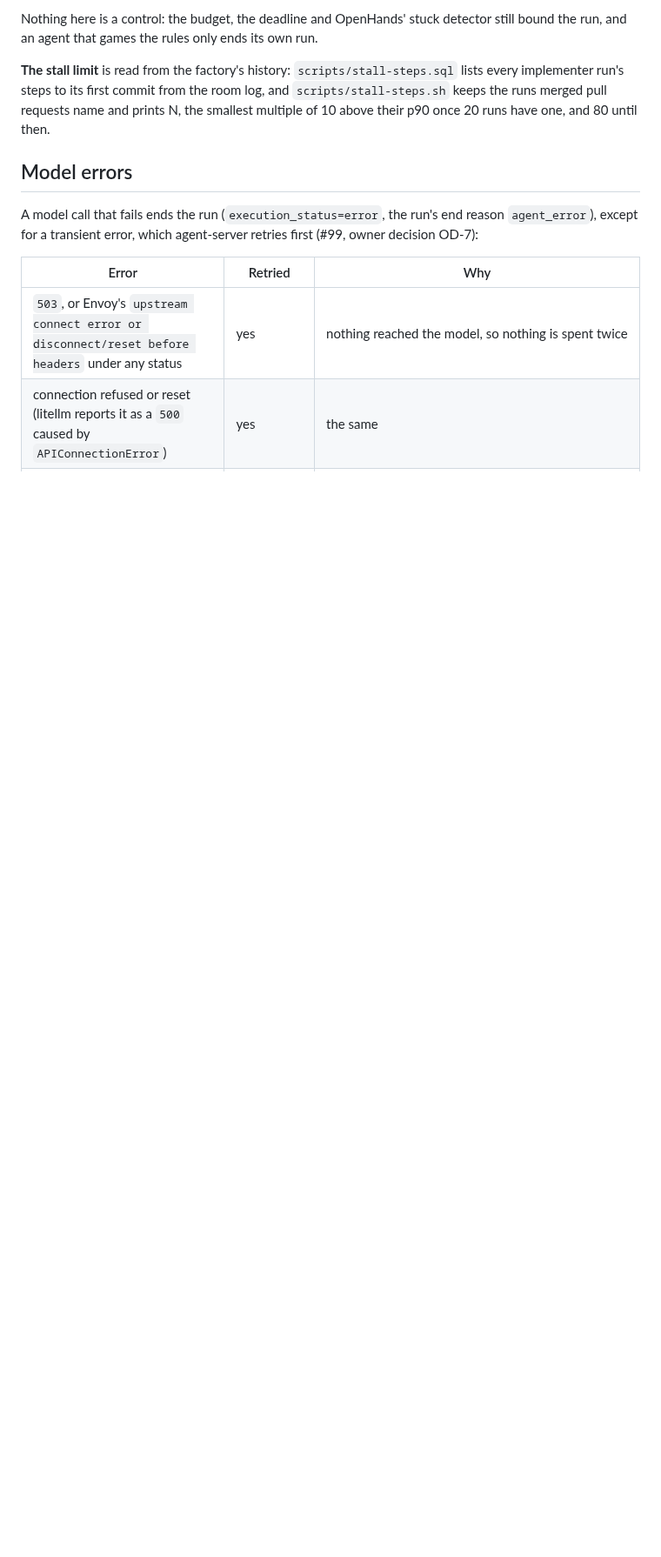
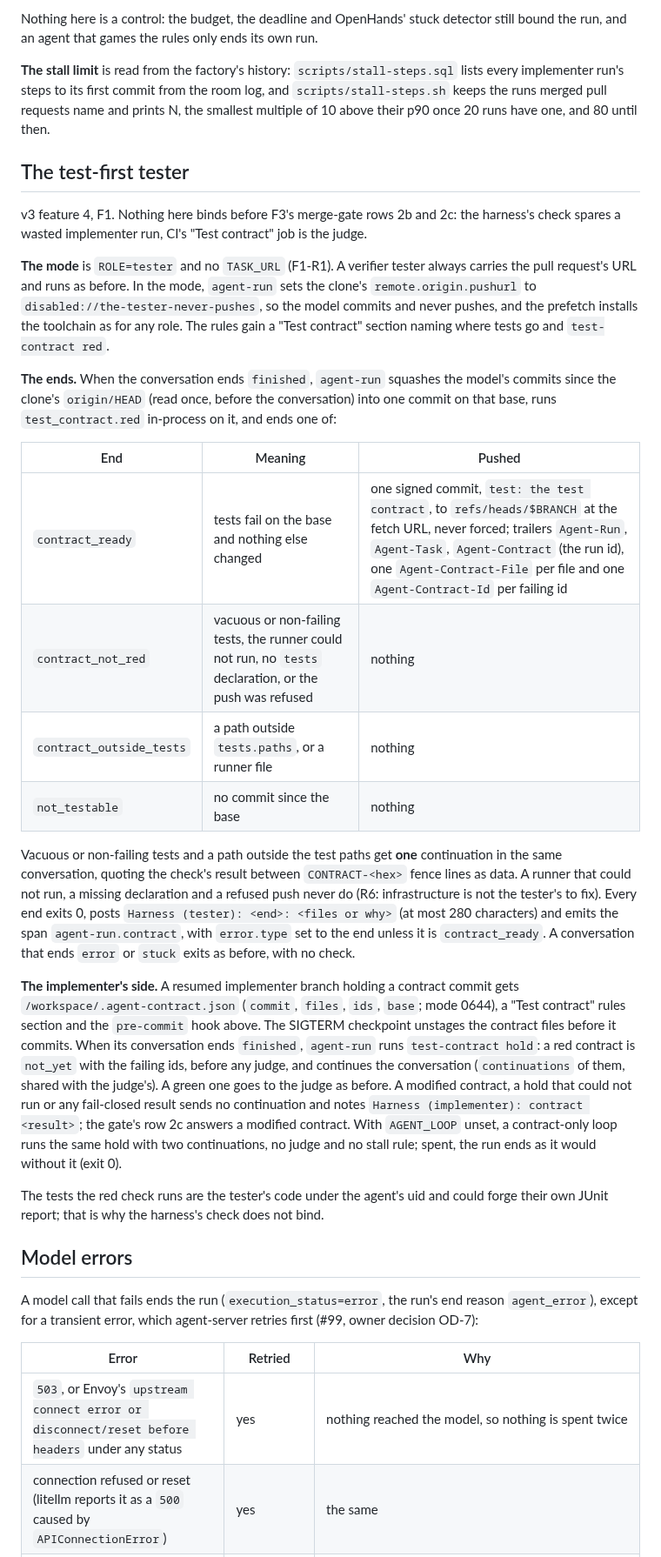
Before and after one commit to Smana/agent-platform, a Markdown page: images/agent-harness/README.md, the part around one of its changes. Shown at 87% size. Drawn GitHub-style; blank space fills up the shorter version.

Commit message:
docs(harness): the test-first tester, its hook and its ends (tester F1)

```diff
--- a/images/agent-harness/README.md
+++ b/images/agent-harness/README.md
@@ -68,6 +69,47 @@ implementer run's steps to its first commit from the room log, and `scripts/stal
 the runs merged pull requests name and prints N, the smallest multiple of 10 above their p90 once
 20 runs have one, and 80 until then.
 
+## The test-first tester
+
+v3 feature 4, F1. Nothing here binds before F3's merge-gate rows 2b and 2c: the harness's check spares a
+wasted implementer run, CI's "Test contract" job is the judge.
+
+**The mode** is `ROLE=tester` and no `TASK_URL` (F1-R1). A verifier tester always carries the pull
+request's URL and runs as before. In the mode, `agent-run` sets the clone's `remote.origin.pushurl` to
+`disabled://the-tester-never-pushes`, so the model commits and never pushes, and the prefetch installs the
+toolchain as for any role. The rules gain a "Test contract" section naming where tests go and `test-contract red`.
+
+**The ends.** When the conversation ends `finished`, `agent-run` squashes the model's commits since the
+clone's `origin/HEAD` (read once, before the conversation) into one commit on that base, runs
+`test_contract.red` in-process on it, and ends one of:
+
+| End | Meaning | Pushed |
+|---|---|---|
+| `contract_ready` | tests fail on the base and nothing else changed | one signed commit, `test: the test contract`, to `refs/heads/$BRANCH` at the fetch URL, never forced; trailers `Agent-Run`, `Agent-Task`, `Agent-Contract` (the run id), one `Agent-Contract-File` per file and one `Agent-Contract-Id` per failing id |
+| `contract_not_red` | vacuous or non-failing tests, the runner could not run, no `tests` declaration, or the push was refused | nothing |
+| `contract_outside_tests` | a path outside `tests.paths`, or a runner file | nothing |
+| `not_testable` | no commit since the base | nothing |
+
+Vacuous or non-failing tests and a path outside the test paths get **one** continuation in the same
+conversation, quoting the check's result between `CONTRACT-<hex>` fence lines as data. A runner that could
+not run, a missing declaration and a refused push never do (R6: infrastructure is not the tester's to fix).
+Every end exits 0, posts `Harness (tester): <end>: <files or why>` (at most 280 characters) and emits the
+span `agent-run.contract`, with `error.type` set to the end unless it is `contract_ready`. A conversation
+that ends `error` or `stuck` exits as before, with no check.
+
+**The implementer's side.** A resumed implementer branch holding a contract commit gets
+`/workspace/.agent-contract.json` (`commit`, `files`, `ids`, `base`; mode 0644), a "Test contract" rules
+section and the `pre-commit` hook above. The SIGTERM checkpoint unstages the contract files before it commits.
+When its conversation ends `finished`, `agent-run` runs `test-contract hold`: a red contract is `not_yet`
+with the failing ids, before any judge, and continues the conversation (`continuations` of them, shared
+with the judge's). A green one goes to the judge as before. A modified contract, a hold that could not run or
+any fail-closed result sends no continuation and notes `Harness (implementer): contract <result>`; the gate's
+row 2c answers a modified contract. With `AGENT_LOOP` unset, a contract-only loop runs the same hold with two
+continuations, no judge and no stall rule; spent, the run ends as it would without it (exit 0).
+
+The tests the red check runs are the tester's code under the agent's uid and could forge their own JUnit
+report; that is why the harness's check does not bind.
+
 ## Model errors
 
 A model call that fails ends the run (`execution_status=error`, the run's end reason `agent_error`), except
```
Also changed, not shown: other parts of images/agent-harness/README.md (+1 -0 lines).
